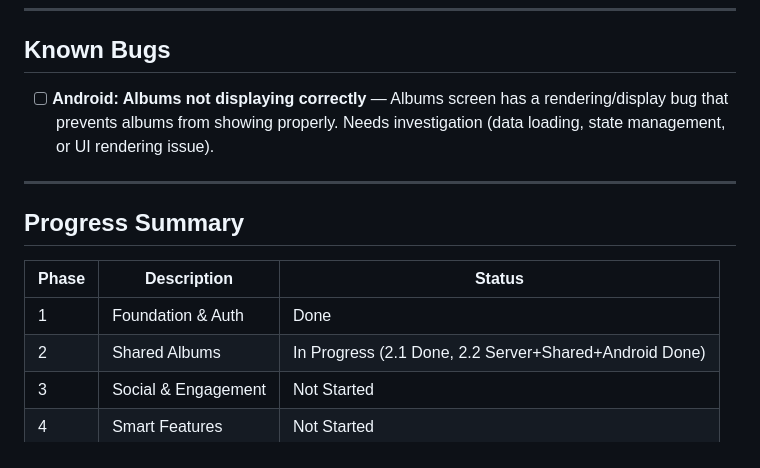
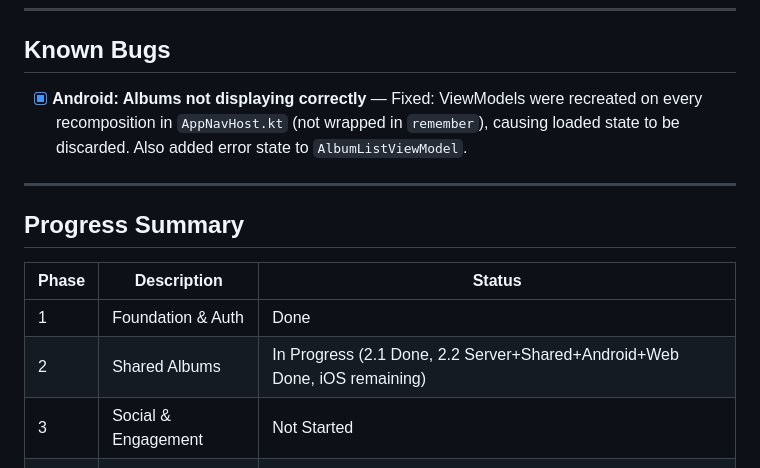
Before and after one commit to Muath-Hamad/Thykra, a Markdown page: TASKS.md, the part around one of its changes. Drawn GitHub-style.

Commit message:
docs: mark Android albums display bug as fixed in TASKS.md

```diff
--- a/TASKS.md
+++ b/TASKS.md
@@ -205,7 +205,7 @@
 
 ## Known Bugs
 
-- [ ] **Android: Albums not displaying correctly** — Albums screen has a rendering/display bug that prevents albums from showing properly. Needs investigation (data loading, state management, or UI rendering issue).
+- [x] **Android: Albums not displaying correctly** — Fixed: ViewModels were recreated on every recomposition in `AppNavHost.kt` (not wrapped in `remember`), causing loaded state to be discarded. Also added error state to `AlbumListViewModel`.
 
 ---
 
@@ -214,7 +214,7 @@
 | Phase | Description | Status |
 |-------|-------------|--------|
 | 1 | Foundation & Auth | Done |
-| 2 | Shared Albums | In Progress (2.1 Done, 2.2 Server+Shared+Android Done) |
+| 2 | Shared Albums | In Progress (2.1 Done, 2.2 Server+Shared+Android+Web Done, iOS remaining) |
 | 3 | Social & Engagement | Not Started |
 | 4 | Smart Features | Not Started |
 | 5 | Widgets | Not Started |
```
Also changed, not shown: other parts of TASKS.md (+3 -3 lines).
